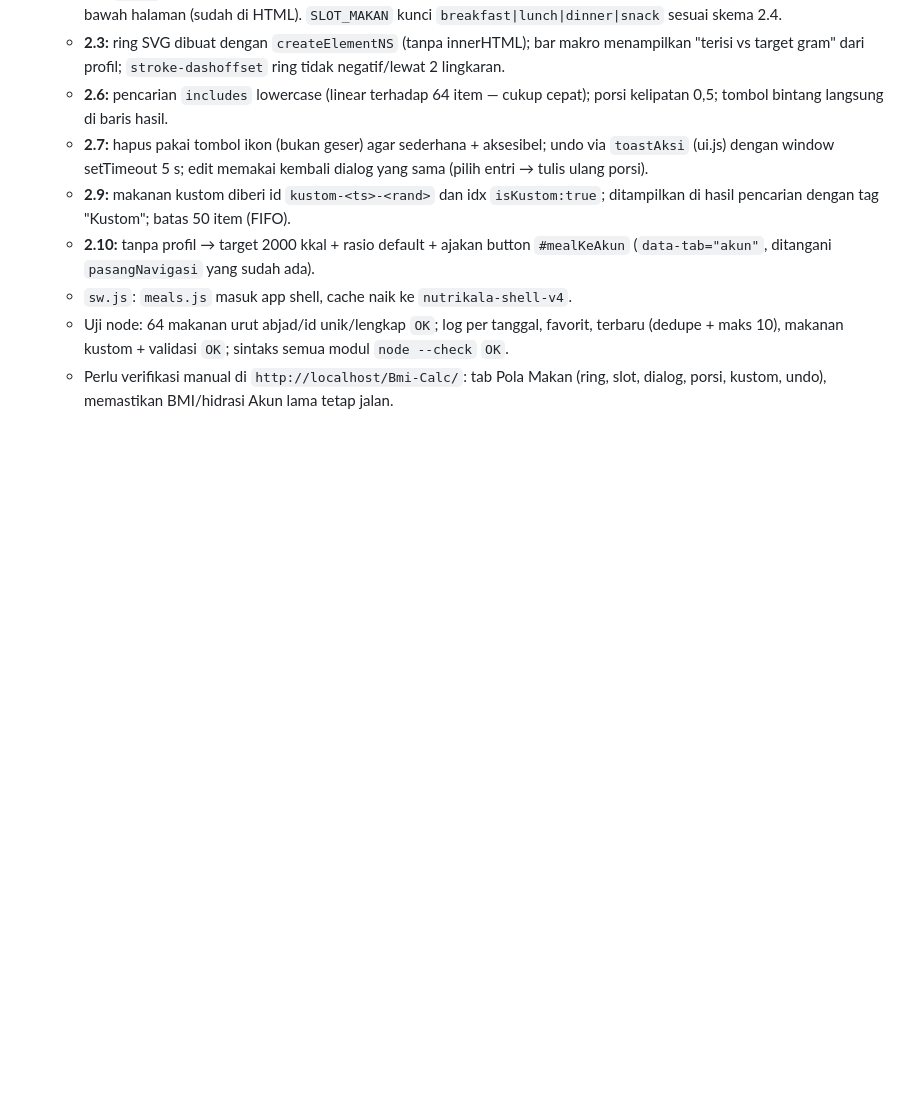
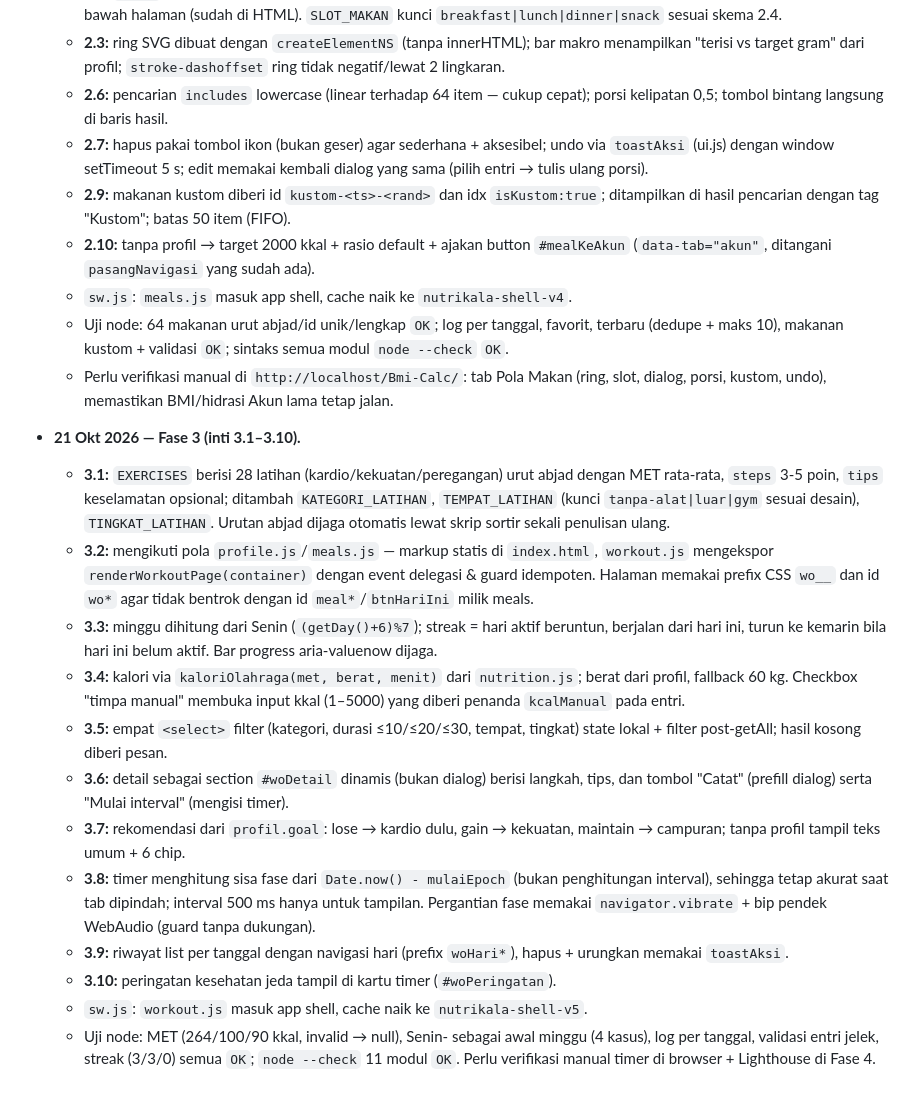
Before and after one commit to YGDYSH/BMI-Kalkulator, a Markdown page: desain.md, the part around one of its changes. Drawn GitHub-style; blank space fills up the shorter version.

Commit message:
docs(desain): centang Fase 3 inti + catatan keputusan

```diff
--- a/desain.md
+++ b/desain.md
@@ -333,3 +333,17 @@ Sebelum menandai fase selesai:
   - `sw.js`: `meals.js` masuk app shell, cache naik ke `nutrikala-shell-v4`.
   - Uji node: 64 makanan urut abjad/id unik/lengkap `OK`; log per tanggal, favorit, terbaru (dedupe + maks 10), makanan kustom + validasi `OK`; sintaks semua modul `node --check` `OK`.
   - Perlu verifikasi manual di `http://localhost/Bmi-Calc/`: tab Pola Makan (ring, slot, dialog, porsi, kustom, undo), memastikan BMI/hidrasi Akun lama tetap jalan.
+
+- **21 Okt 2026 — Fase 3 (inti 3.1–3.10).**
+  - **3.1:** `EXERCISES` berisi 28 latihan (kardio/kekuatan/peregangan) urut abjad dengan MET rata-rata, `steps` 3-5 poin, `tips` keselamatan opsional; ditambah `KATEGORI_LATIHAN`, `TEMPAT_LATIHAN` (kunci `tanpa-alat|luar|gym` sesuai desain), `TINGKAT_LATIHAN`. Urutan abjad dijaga otomatis lewat skrip sortir sekali penulisan ulang.
+  - **3.2:** mengikuti pola `profile.js`/`meals.js` — markup statis di `index.html`, `workout.js` mengekspor `renderWorkoutPage(container)` dengan event delegasi & guard idempoten. Halaman memakai prefix CSS `wo__` dan id `wo*` agar tidak bentrok dengan id `meal*`/`btnHariIni` milik meals.
+  - **3.3:** minggu dihitung dari Senin (`(getDay()+6)%7`); streak = hari aktif beruntun, berjalan dari hari ini, turun ke kemarin bila hari ini belum aktif. Bar progress aria-valuenow dijaga.
+  - **3.4:** kalori via `kaloriOlahraga(met, berat, menit)` dari `nutrition.js`; berat dari profil, fallback 60 kg. Checkbox "timpa manual" membuka input kkal (1–5000) yang diberi penanda `kcalManual` pada entri.
+  - **3.5:** empat `<select>` filter (kategori, durasi ≤10/≤20/≤30, tempat, tingkat) state lokal + filter post-getAll; hasil kosong diberi pesan.
+  - **3.6:** detail sebagai section `#woDetail` dinamis (bukan dialog) berisi langkah, tips, dan tombol "Catat" (prefill dialog) serta "Mulai interval" (mengisi timer).
+  - **3.7:** rekomendasi dari `profil.goal`: lose → kardio dulu, gain → kekuatan, maintain → campuran; tanpa profil tampil teks umum + 6 chip.
+  - **3.8:** timer menghitung sisa fase dari `Date.now() - mulaiEpoch` (bukan penghitungan interval), sehingga tetap akurat saat tab dipindah; interval 500 ms hanya untuk tampilan. Pergantian fase memakai `navigator.vibrate` + bip pendek WebAudio (guard tanpa dukungan).
+  - **3.9:** riwayat list per tanggal dengan navigasi hari (prefix `woHari*`), hapus + urungkan memakai `toastAksi`.
+  - **3.10:** peringatan kesehatan jeda tampil di kartu timer (`#woPeringatan`).
+  - `sw.js`: `workout.js` masuk app shell, cache naik ke `nutrikala-shell-v5`.
+  - Uji node: MET (264/100/90 kkal, invalid → null), Senin- sebagai awal minggu (4 kasus), log per tanggal, validasi entri jelek, streak (3/3/0) semua `OK`; `node --check` 11 modul `OK`. Perlu verifikasi manual timer di browser + Lighthouse di Fase 4.
```
Also changed, not shown: other parts of desain.md (+10 -10 lines).
